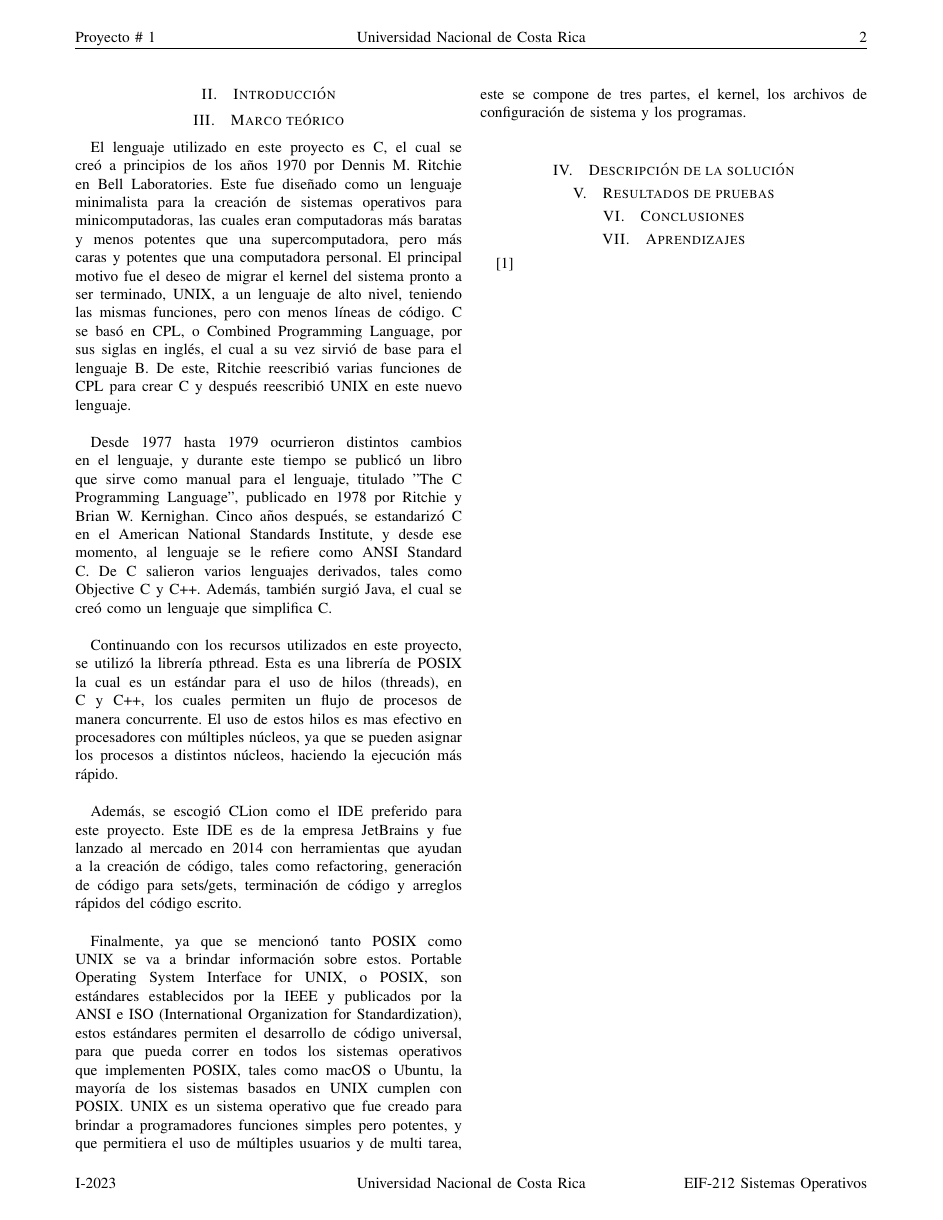
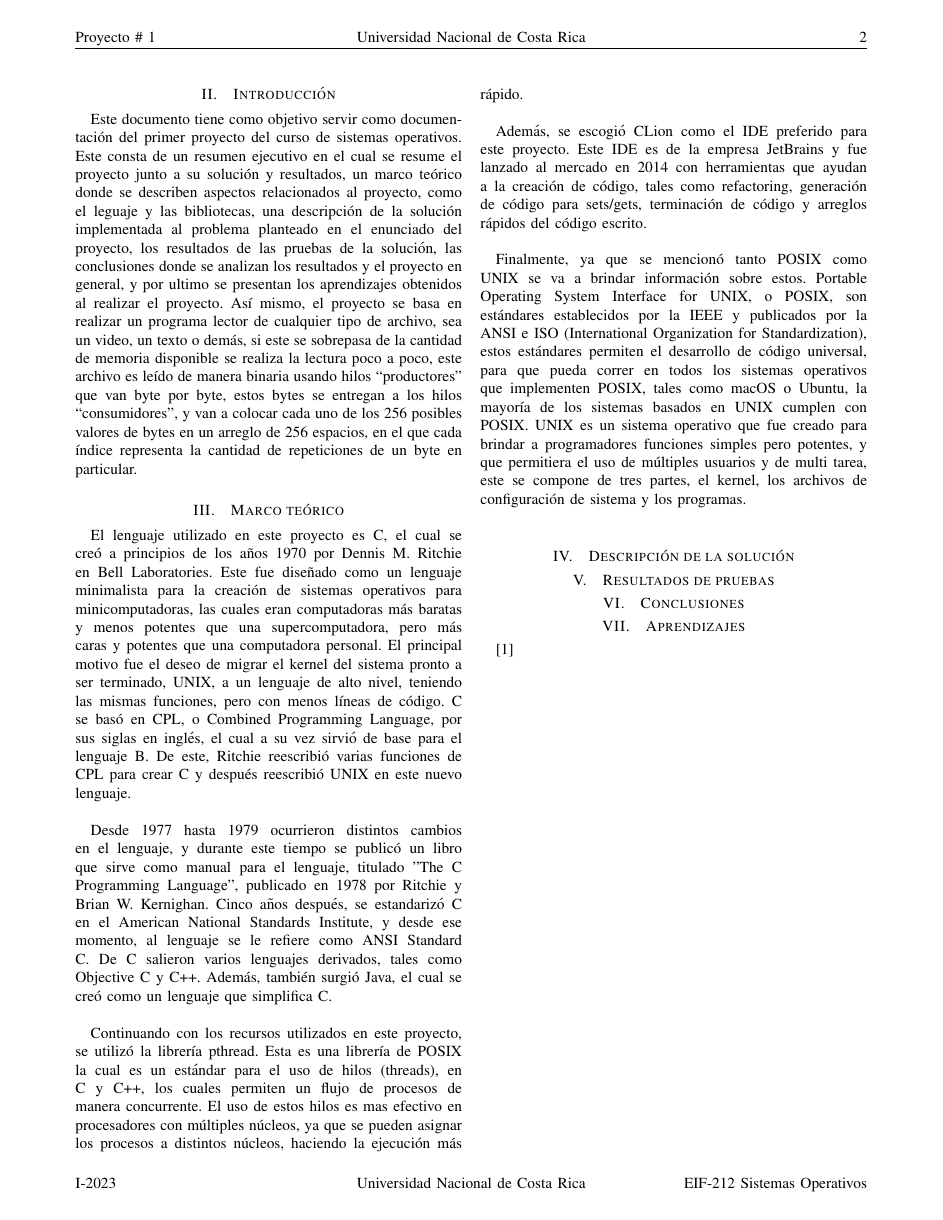
Before and after one commit to XarthDaichi/project1-SO, a LaTeX paper (test.tex): page 6 of 7. Compiled offline with pdfLaTeX; a missing font is replaced by an installed copy or a similar font; a LaTeX package or settings file that is missing is left out.

Commit message:
Update test.tex
Added the introduction

```diff
--- a/test.tex
+++ b/test.tex
@@ -72,6 +72,7 @@
 \newpage
 \twocolumn
 \section{Introducción}
+Este documento tiene como objetivo servir como documentación del primer proyecto del curso de sistemas operativos. Este consta de un resumen ejecutivo en el cual se resume el proyecto junto a su solución y resultados, un marco teórico donde se describen aspectos relacionados al proyecto, como el leguaje y las bibliotecas, una descripción de la solución implementada al problema planteado en el enunciado del proyecto, los resultados de las pruebas de la solución, las conclusiones donde se analizan los resultados y el proyecto en general, y por ultimo se presentan los aprendizajes obtenidos al realizar el proyecto. Así mismo, el proyecto se basa en realizar un programa lector de cualquier tipo de archivo, sea un video, un texto o demás, si este se sobrepasa de la cantidad de memoria disponible se realiza la lectura poco a poco, este archivo es leído de manera binaria usando hilos “productores” que van byte por byte, estos bytes se entregan a los hilos “consumidores”, y van a colocar cada uno de los 256 posibles valores de bytes en un arreglo de 256 espacios, en el que cada índice representa la cantidad de repeticiones de un byte en particular.
 
 \section{Marco teórico}
 El lenguaje utilizado en este proyecto es C, el cual se creó a principios de los años 1970 por Dennis M. Ritchie en Bell Laboratories. Este fue diseñado como un lenguaje minimalista para la creación de sistemas operativos para minicomputadoras, las cuales eran computadoras más baratas y menos potentes que una supercomputadora, pero más caras y potentes que una computadora personal. El principal motivo fue el deseo de migrar el kernel del sistema pronto a ser terminado, UNIX, a un lenguaje de alto nivel, teniendo las mismas funciones, pero con menos líneas de código. C se basó en CPL, o Combined Programming Language, por sus siglas en inglés, el cual a su vez sirvió de base para el lenguaje B. De este, Ritchie reescribió varias funciones de CPL para crear C y después reescribió UNIX en este nuevo lenguaje.\\
```
